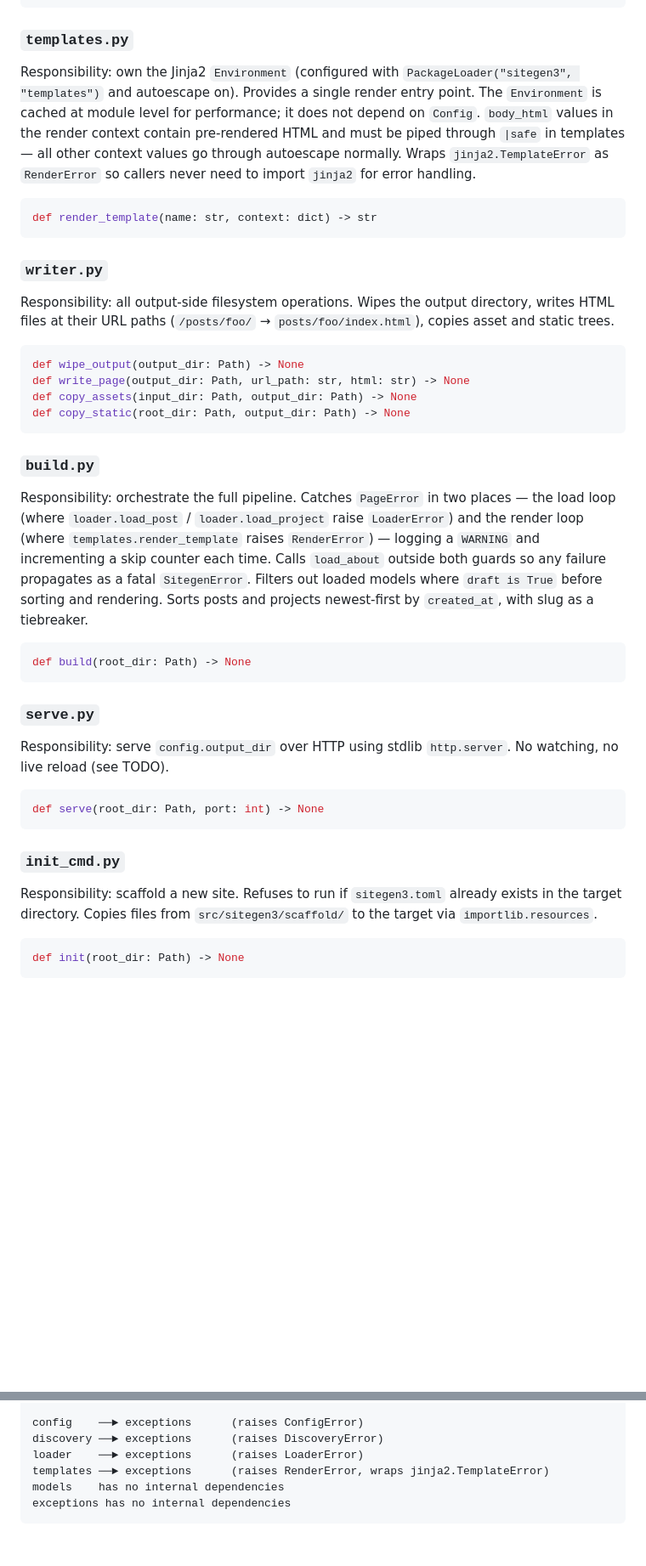
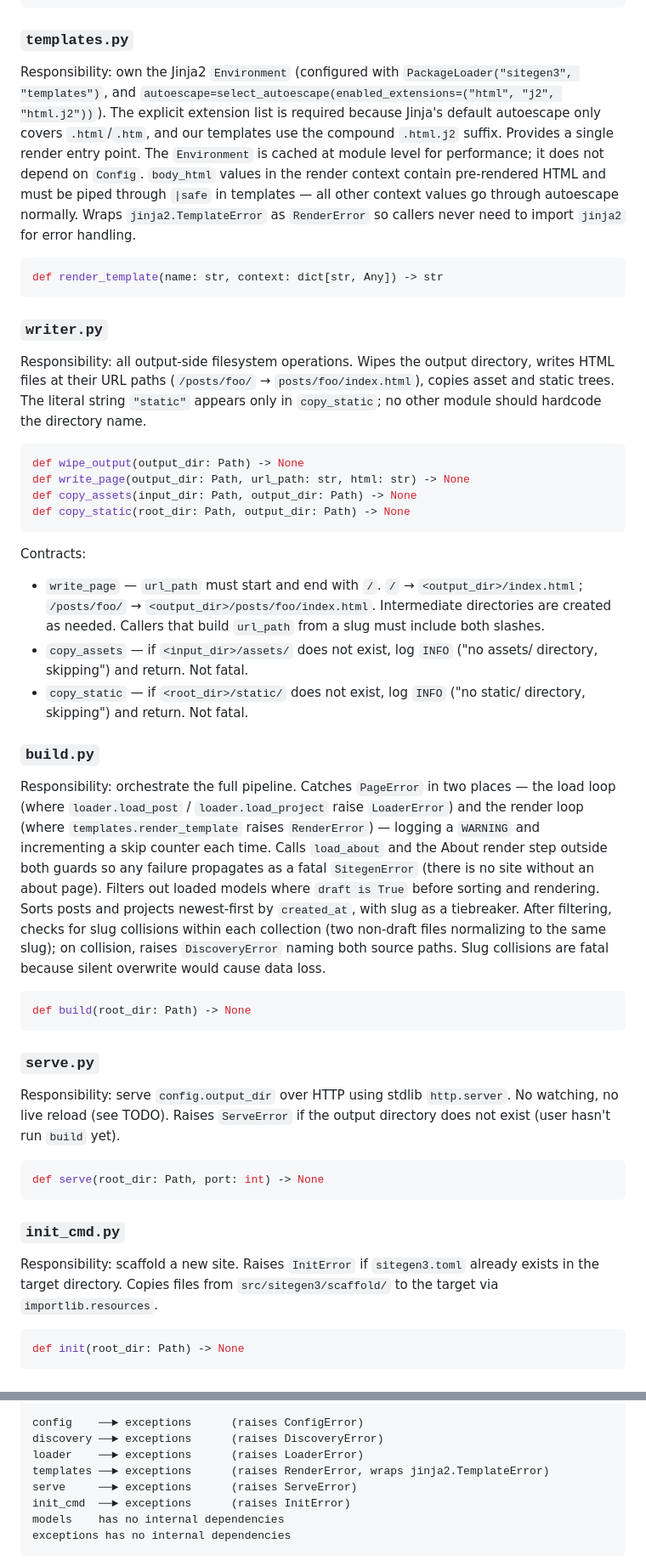
Before and after one commit to santiacq/sitegen3, a Markdown page: docs/ARCHITECTURE.md, 2 parts joined by grey strips. Shown at 85% size. GitHub-like rendering; blank space fills up the shorter version.

````diff
--- a/docs/ARCHITECTURE.md
+++ b/docs/ARCHITECTURE.md
@@ -224,15 +227,15 @@ def render(text: str) -> str
 
 ### `templates.py`
 
-Responsibility: own the Jinja2 `Environment` (configured with `PackageLoader("sitegen3", "templates")` and autoescape on). Provides a single render entry point. The `Environment` is cached at module level for performance; it does not depend on `Config`. `body_html` values in the render context contain pre-rendered HTML and must be piped through `|safe` in templates — all other context values go through autoescape normally. Wraps `jinja2.TemplateError` as `RenderError` so callers never need to import `jinja2` for error handling.
+Responsibility: own the Jinja2 `Environment` (configured with `PackageLoader("sitegen3", "templates")`, and `autoescape=select_autoescape(enabled_extensions=("html", "j2", "html.j2"))`). The explicit extension list is required because Jinja's default autoescape only covers `.html`/`.htm`, and our templates use the compound `.html.j2` suffix. Provides a single render entry point. The `Environment` is cached at module level for performance; it does not depend on `Config`. `body_html` values in the render context contain pre-rendered HTML and must be piped through `|safe` in templates — all other context values go through autoescape normally. Wraps `jinja2.TemplateError` as `RenderError` so callers never need to import `jinja2` for error handling.
 
 ```python
-def render_template(name: str, context: dict) -> str
+def render_template(name: str, context: dict[str, Any]) -> str
 ```
 
 ### `writer.py`
 
-Responsibility: all output-side filesystem operations. Wipes the output directory, writes HTML files at their URL paths (`/posts/foo/` → `posts/foo/index.html`), copies asset and static trees.
+Responsibility: all output-side filesystem operations. Wipes the output directory, writes HTML files at their URL paths (`/posts/foo/` → `posts/foo/index.html`), copies asset and static trees. The literal string `"static"` appears only in `copy_static`; no other module should hardcode the directory name.
 
 ```python
 def wipe_output(output_dir: Path) -> None
@@ -241,9 +244,15 @@ def copy_assets(input_dir: Path, output_dir: Path) -> None
 def copy_static(root_dir: Path, output_dir: Path) -> None
 ```
 
+Contracts:
+
+- `write_page` — `url_path` must start and end with `/`. `/` → `<output_dir>/index.html`; `/posts/foo/` → `<output_dir>/posts/foo/index.html`. Intermediate directories are created as needed. Callers that build `url_path` from a slug must include both slashes.
+- `copy_assets` — if `<input_dir>/assets/` does not exist, log `INFO` ("no assets/ directory, skipping") and return. Not fatal.
+- `copy_static` — if `<root_dir>/static/` does not exist, log `INFO` ("no static/ directory, skipping") and return. Not fatal.
+
 ### `build.py`
 
-Responsibility: orchestrate the full pipeline. Catches `PageError` in two places — the load loop (where `loader.load_post` / `loader.load_project` raise `LoaderError`) and the render loop (where `templates.render_template` raises `RenderError`) — logging a `WARNING` and incrementing a skip counter each time. Calls `load_about` outside both guards so any failure propagates as a fatal `SitegenError`. Filters out loaded models where `draft is True` before sorting and rendering. Sorts posts and projects newest-first by `created_at`, with slug as a tiebreaker.
+Responsibility: orchestrate the full pipeline. Catches `PageError` in two places — the load loop (where `loader.load_post` / `loader.load_project` raise `LoaderError`) and the render loop (where `templates.render_template` raises `RenderError`) — logging a `WARNING` and incrementing a skip counter each time. Calls `load_about` and the About render step outside both guards so any failure propagates as a fatal `SitegenError` (there is no site without an about page). Filters out loaded models where `draft is True` before sorting and rendering. Sorts posts and projects newest-first by `created_at`, with slug as a tiebreaker. After filtering, checks for slug collisions within each collection (two non-draft files normalizing to the same slug); on collision, raises `DiscoveryError` naming both source paths. Slug collisions are fatal because silent overwrite would cause data loss.
 
 ```python
 def build(root_dir: Path) -> None
@@ -251,7 +260,7 @@ def build(root_dir: Path) -> None
 
 ### `serve.py`
 
-Responsibility: serve `config.output_dir` over HTTP using stdlib `http.server`. No watching, no live reload (see TODO).
+Responsibility: serve `config.output_dir` over HTTP using stdlib `http.server`. No watching, no live reload (see TODO). Raises `ServeError` if the output directory does not exist (user hasn't run `build` yet).
 
 ```python
 def serve(root_dir: Path, port: int) -> None
@@ -259,7 +268,7 @@ def serve(root_dir: Path, port: int) -> None
 
 ### `init_cmd.py`
 
-Responsibility: scaffold a new site. Refuses to run if `sitegen3.toml` already exists in the target directory. Copies files from `src/sitegen3/scaffold/` to the target via `importlib.resources`.
+Responsibility: scaffold a new site. Raises `InitError` if `sitegen3.toml` already exists in the target directory. Copies files from `src/sitegen3/scaffold/` to the target via `importlib.resources`.
 
 ```python
 def init(root_dir: Path) -> None
@@ -371,6 +380,8 @@ config    ──► exceptions      (raises ConfigError)
 discovery ──► exceptions      (raises DiscoveryError)
 loader    ──► exceptions      (raises LoaderError)
 templates ──► exceptions      (raises RenderError, wraps jinja2.TemplateError)
+serve     ──► exceptions      (raises ServeError)
+init_cmd  ──► exceptions      (raises InitError)
 models    has no internal dependencies
 exceptions has no internal dependencies
 ```
````
Also changed, not shown: other parts of docs/ARCHITECTURE.md (+11 -8 lines), docs/SPEC.md (+30 -9 lines).
